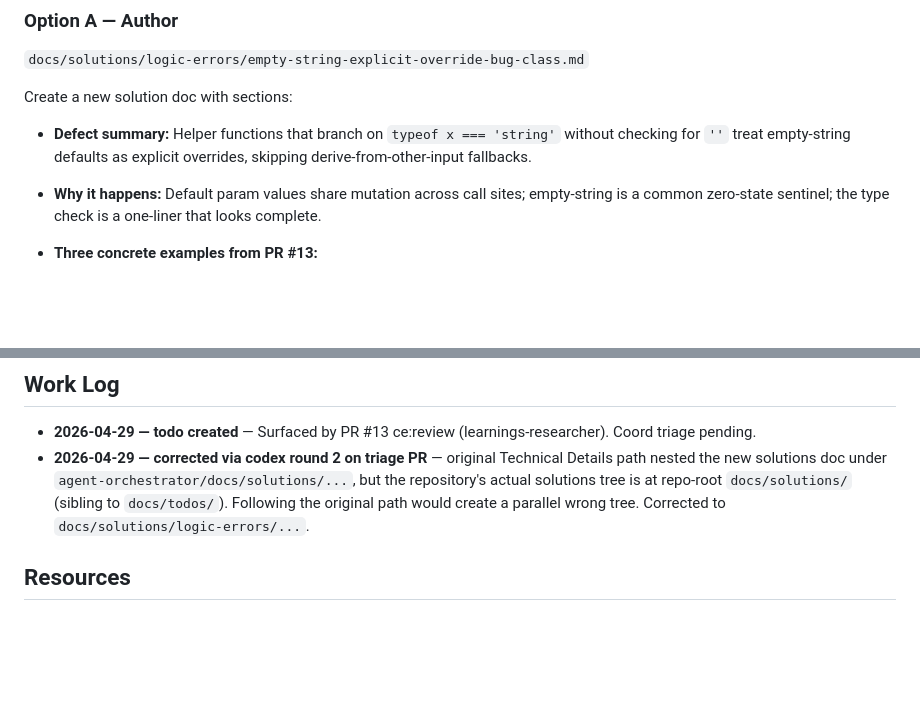
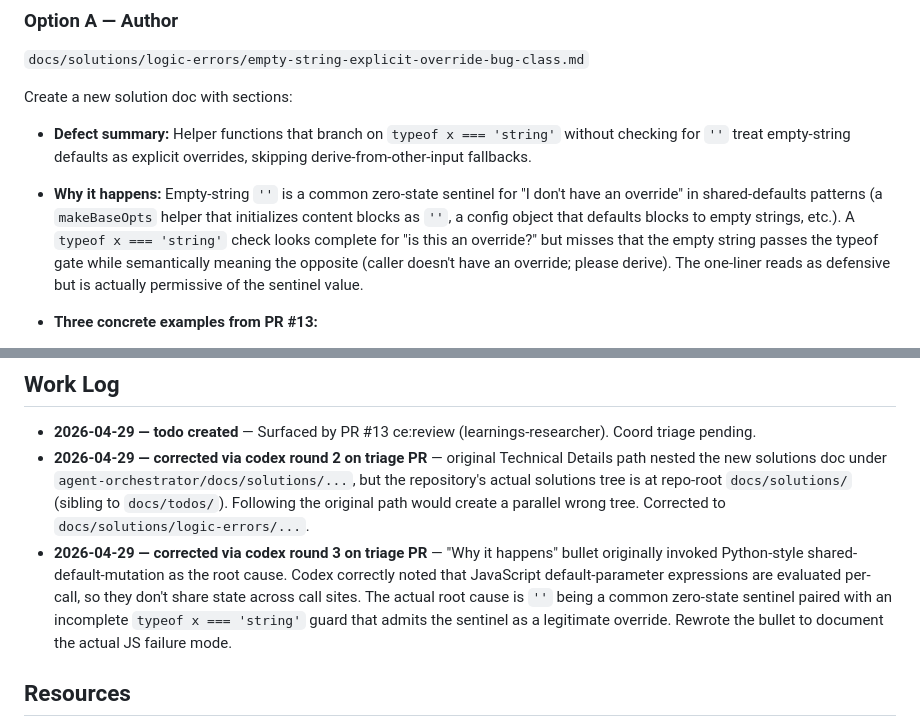
Before and after one commit to newton20/agent-orchestration, a Markdown page: docs/todos/066-pending-p3-document-empty-string-explicit-override-bug-class.md, 2 parts joined by grey strips. Rendered like a GitHub page; blank space fills up the shorter version.

```diff
--- a/docs/todos/066-pending-p3-document-empty-string-explicit-override-bug-class.md
+++ b/docs/todos/066-pending-p3-document-empty-string-explicit-override-bug-class.md
@@ -77,9 +77,16 @@ Create a new solution doc with sections:
   'string'` without checking for `''` treat empty-string defaults
   as explicit overrides, skipping derive-from-other-input
   fallbacks.
-- **Why it happens:** Default param values share mutation across
-  call sites; empty-string is a common zero-state sentinel; the
-  type check is a one-liner that looks complete.
+- **Why it happens:** Empty-string `''` is a common zero-state
+  sentinel for "I don't have an override" in shared-defaults
+  patterns (a `makeBaseOpts` helper that initializes content
+  blocks as `''`, a config object that defaults blocks to empty
+  strings, etc.). A `typeof x === 'string'` check looks complete
+  for "is this an override?" but misses that the empty string
+  passes the typeof gate while semantically meaning the opposite
+  (caller doesn't have an override; please derive). The
+  one-liner reads as defensive but is actually permissive of the
+  sentinel value.
 - **Three concrete examples from PR #13:**
   - `previousPhaseBriefing` (round 10) — the canonical case.
   - `qaPlaybookBlock` (round 6) — architecturally related; bonus
@@ -153,6 +160,16 @@ cleanup PR.
   `docs/solutions/` (sibling to `docs/todos/`). Following the
   original path would create a parallel wrong tree. Corrected to
   `docs/solutions/logic-errors/...`.
+- **2026-04-29 — corrected via codex round 3 on triage PR** —
+  "Why it happens" bullet originally invoked Python-style
+  shared-default-mutation as the root cause. Codex correctly
+  noted that JavaScript default-parameter expressions are
+  evaluated per-call, so they don't share state across call
+  sites. The actual root cause is `''` being a common
+  zero-state sentinel paired with an incomplete `typeof x ===
+  'string'` guard that admits the sentinel as a legitimate
+  override. Rewrote the bullet to document the actual JS
+  failure mode.
 
 ## Resources
 
```
Also changed, not shown: docs/todos/045-pending-p2-qa-playbook-read-twice-per-render.md (+36 -2 lines).
